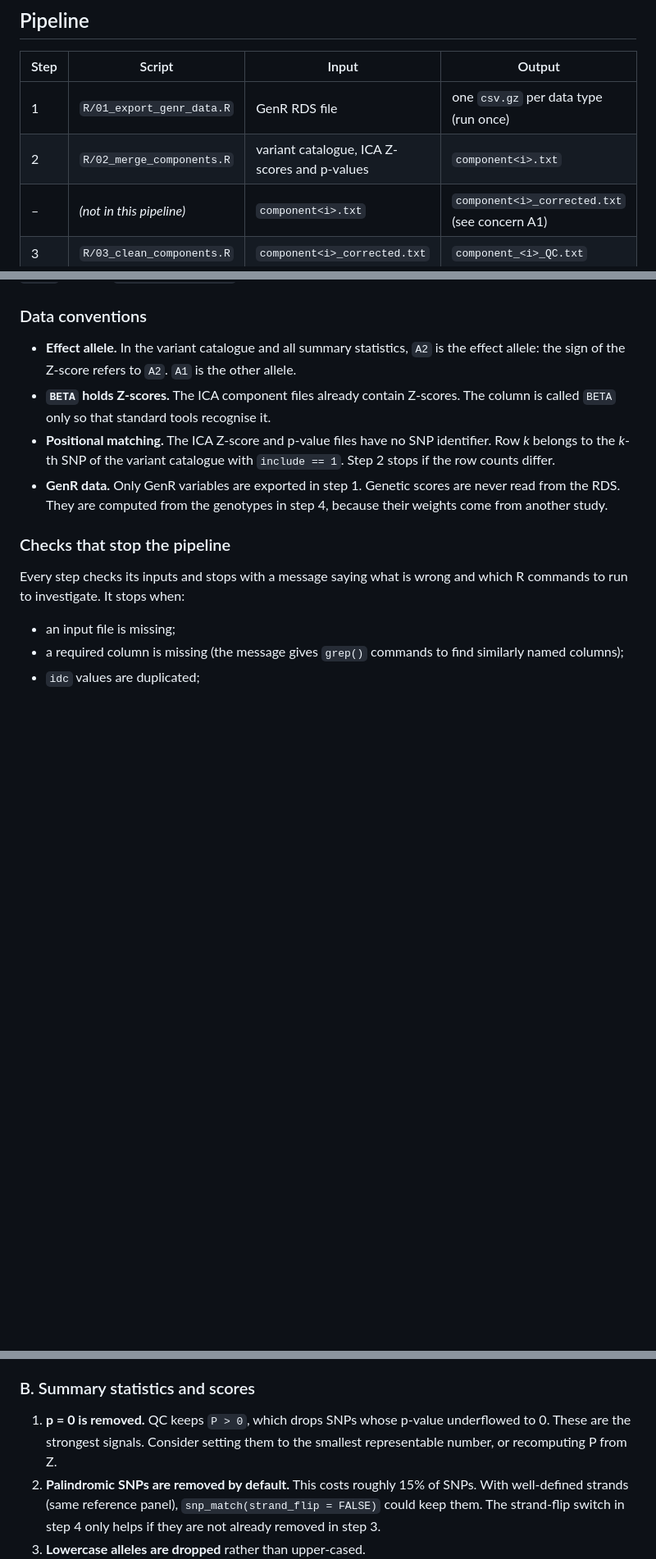
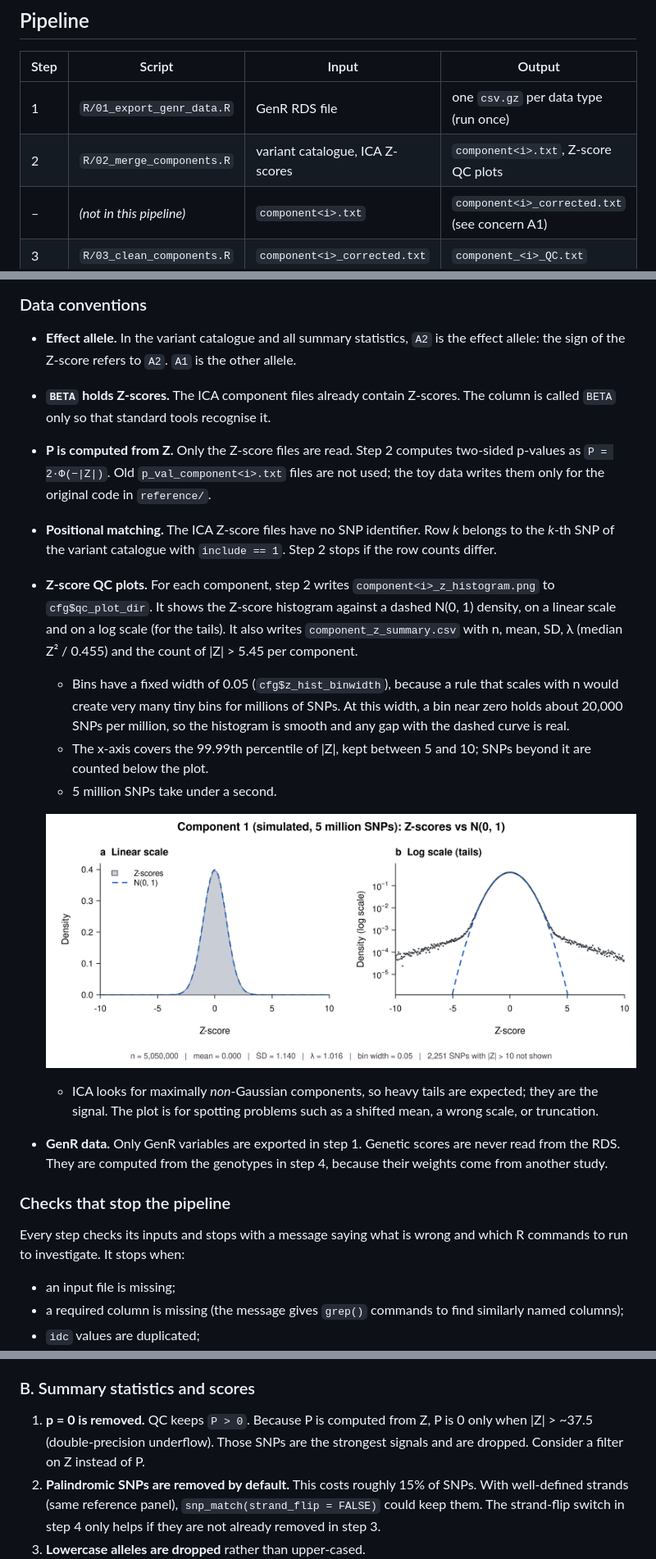
Before and after one commit to sourena-s/GenRomica, a Markdown page: README.md, 3 parts joined by grey strips. Shown at 82% size. Rendered like a GitHub page; pictures changed too: docs/z_histogram_example.png (added); blank space fills up the shorter version.

```diff
--- a/README.md
+++ b/README.md
@@ -19,7 +19,7 @@ listed in [Concerns](#concerns); none of them has been acted on yet.
 | Step | Script | Input | Output |
 |---|---|---|---|
 | 1 | `R/01_export_genr_data.R` | GenR RDS file | one `csv.gz` per data type (run once) |
-| 2 | `R/02_merge_components.R` | variant catalogue, ICA Z-scores and p-values | `component<i>.txt` |
+| 2 | `R/02_merge_components.R` | variant catalogue, ICA Z-scores | `component<i>.txt`, Z-score QC plots |
 | – | *(not in this pipeline)* | `component<i>.txt` | `component<i>_corrected.txt` (see concern A1) |
 | 3 | `R/03_clean_components.R` | `component<i>_corrected.txt` | `component_<i>_QC.txt` |
 | 4 | `R/04_compute_scores.R` | GenR genotypes (bigSNP), QC'd weights | subject-level scores `csv.gz` |
@@ -47,9 +47,30 @@ Required R packages: `data.table`, `R.utils` (reads `.gz`), `lme4`, `lmerTest`,
   other allele.
 - **`BETA` holds Z-scores.** The ICA component files already contain Z-scores.
   The column is called `BETA` only so that standard tools recognise it.
-- **Positional matching.** The ICA Z-score and p-value files have no SNP
-  identifier. Row *k* belongs to the *k*-th SNP of the variant catalogue with
+- **P is computed from Z.** Only the Z-score files are read. Step 2 computes
+  two-sided p-values as `P = 2·Φ(−|Z|)`. Old `p_val_component<i>.txt` files are
+  not used; the toy data writes them only for the original code in `reference/`.
+- **Positional matching.** The ICA Z-score files have no SNP identifier.
+  Row *k* belongs to the *k*-th SNP of the variant catalogue with
   `include == 1`. Step 2 stops if the row counts differ.
+- **Z-score QC plots.** For each component, step 2 writes
+  `component<i>_z_histogram.png` to `cfg$qc_plot_dir`. It shows the Z-score
+  histogram against a dashed N(0, 1) density, on a linear scale and on a log
+  scale (for the tails). It also writes `component_z_summary.csv` with n, mean,
+  SD, λ (median Z² / 0.455) and the count of |Z| > 5.45 per component.
+  - Bins have a fixed width of 0.05 (`cfg$z_hist_binwidth`), because a rule
+    that scales with n would create very many tiny bins for millions of SNPs.
+    At this width, a bin near zero holds about 20,000 SNPs per million, so the
+    histogram is smooth and any gap with the dashed curve is real.
+  - The x-axis covers the 99.99th percentile of |Z|, kept between 5 and 10;
+    SNPs beyond it are counted below the plot.
+  - 5 million SNPs take under a second.
+
+  ![Example Z-score QC plot on 5 million simulated SNPs: linear and log-scale histograms against a dashed N(0, 1) curve](docs/z_histogram_example.png)
+
+  - ICA looks for maximally *non*-Gaussian components, so heavy tails are
+    expected; they are the signal. The plot is for spotting problems such as
+    a shifted mean, a wrong scale, or truncation.
 - **GenR data.** Only GenR variables are exported in step 1. Genetic scores
   are never read from the RDS. They are computed from the genotypes in step 4,
   because their weights come from another study.
@@ -249,9 +318,9 @@ the original results can be replicated first.
 
 ### B. Summary statistics and scores
 
-1. **p = 0 is removed.** QC keeps `P > 0`, which drops SNPs whose p-value
-   underflowed to 0. These are the strongest signals. Consider setting them to
-   the smallest representable number, or recomputing P from Z.
+1. **p = 0 is removed.** QC keeps `P > 0`. Because P is computed from Z, P is
+   0 only when |Z| > ~37.5 (double-precision underflow). Those SNPs are the
+   strongest signals and are dropped. Consider a filter on Z instead of P.
 2. **Palindromic SNPs are removed by default.** This costs roughly 15% of SNPs.
    With well-defined strands (same reference panel), `snp_match(strand_flip = FALSE)`
    could keep them. The strand-flip switch in step 4 only helps if they are not
```
Also changed, not shown: other parts of README.md (+82 -34 lines), 6 other files.
